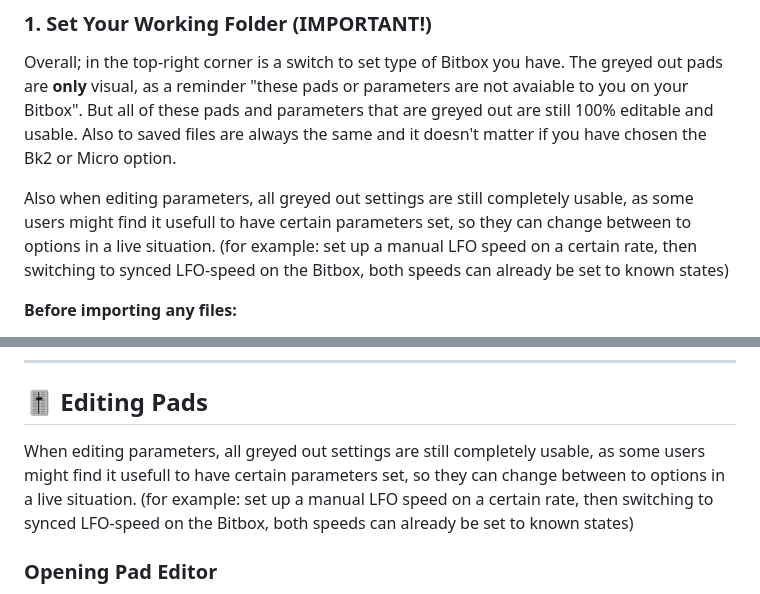
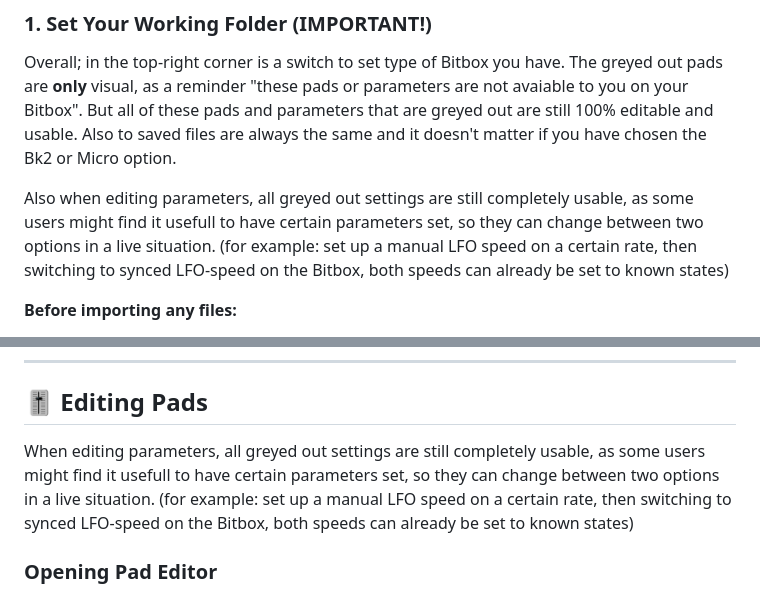
Before and after one commit to BartBral/Bitbox-editor, a Markdown page: README.md, 2 parts joined by grey strips. GitHub-like rendering.

```diff
--- a/README.md
+++ b/README.md
@@ -11,7 +11,7 @@
 Overall; in the top-right corner is a switch to set type of Bitbox you have.
 The greyed out pads are **only** visual, as a reminder "these pads or parameters are not avaiable to you on your Bitbox". But all of these pads and parameters that are greyed out are still 100% editable and usable. Also to saved files are always the same and it doesn't matter if you have chosen the Bk2 or Micro option.
 
-Also when editing parameters, all greyed out settings are still completely usable, as some users might find it usefull to have certain parameters set, so they can change between to options in a live situation. (for example: set up a manual LFO speed on a certain rate, then switching to synced LFO-speed on the Bitbox, both speeds can already be set to known states)
+Also when editing parameters, all greyed out settings are still completely usable, as some users might find it usefull to have certain parameters set, so they can change between two options in a live situation. (for example: set up a manual LFO speed on a certain rate, then switching to synced LFO-speed on the Bitbox, both speeds can already be set to known states)
 
 
 **Before importing any files:**
@@ -125,7 +125,7 @@ When importing SFZ with multiple layers:
 
 ## 🎚️ Editing Pads
 
-When editing parameters, all greyed out settings are still completely usable, as some users might find it usefull to have certain parameters set, so they can change between to options in a live situation. (for example: set up a manual LFO speed on a certain rate, then switching to synced LFO-speed on the Bitbox, both speeds can already be set to known states)
+When editing parameters, all greyed out settings are still completely usable, as some users might find it usefull to have certain parameters set, so they can change between two options in a live situation. (for example: set up a manual LFO speed on a certain rate, then switching to synced LFO-speed on the Bitbox, both speeds can already be set to known states)
 
 ### Opening Pad Editor
 - **Double-click** any pad
```
